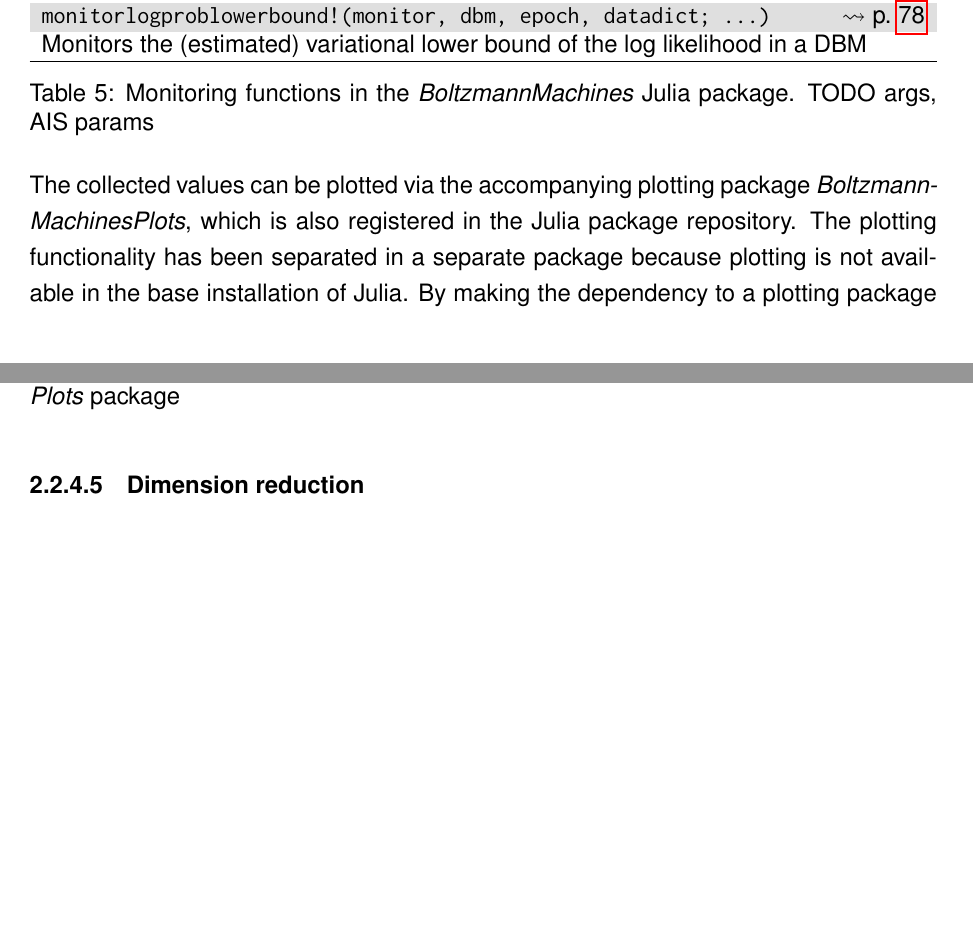
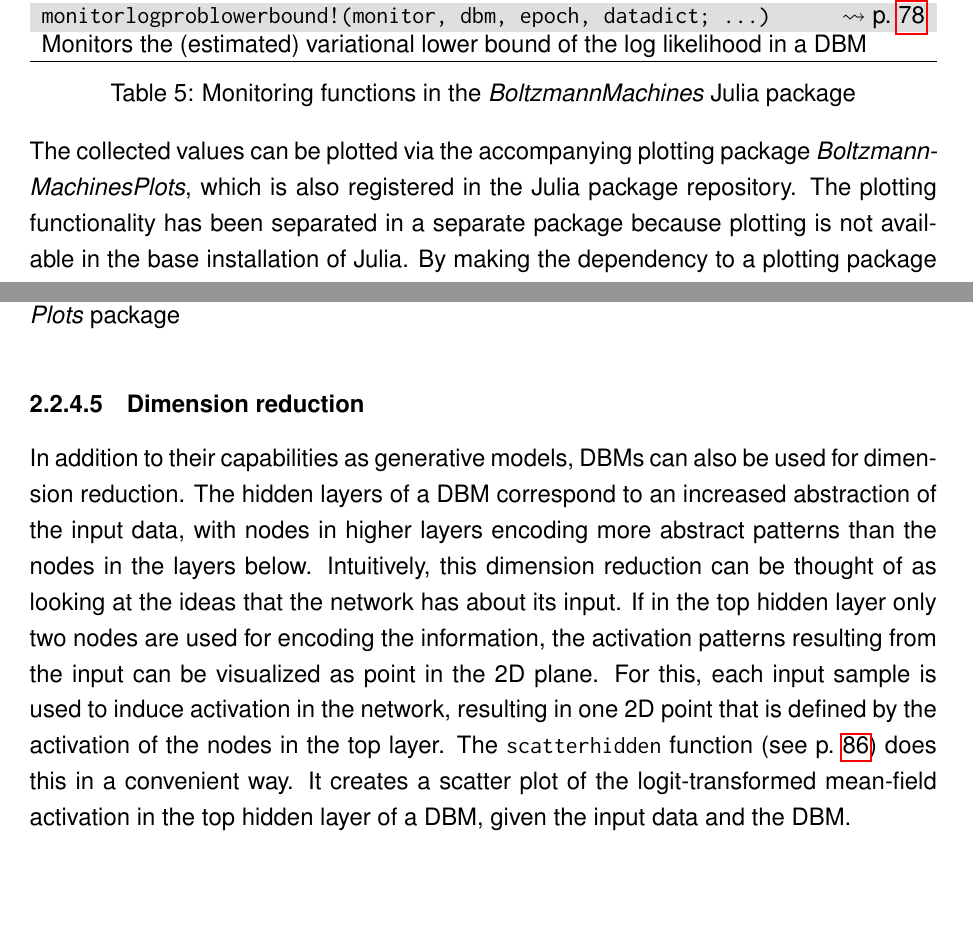
Before and after one commit to stefan-m-lenz/ThesisScHum, a LaTeX document (main.tex): two parts of pages 43 and 44 of 121, joined at a grey line, cut so that both start at the same text. Compiled offline with pdfLaTeX.

Commit message:
Dimension reduction erklärt, ohne Plot erst mal

```diff
--- a/main.tex
+++ b/main.tex
@@ -1270,7 +1270,7 @@
   Monitors the (estimated) variational lower bound of the log likelihood in a DBM \\
    \hline
 \end{tabularx}
-\caption{Monitoring functions in the \apkg{BoltzmannMachines} Julia package. TODO args,  AIS params}
+\caption{Monitoring functions in the \apkg{BoltzmannMachines} Julia package}
 \label{monfun}
 \end{table}
 
@@ -1304,7 +1304,14 @@
 
 \paragraph{Dimension reduction}
 
-
+In addition to their capabilities as generative models, DBMs can also be used for dimension reduction.
+The hidden layers of a DBM correspond to an increased abstraction of the input data,
+with nodes in higher layers encoding more abstract patterns than the nodes in the layers below.
+Intuitively, this dimension reduction can be thought of as looking at the ideas that the network has about its input.
+If in the top hidden layer only two nodes are used for encoding the information, the activation patterns resulting from the input can be visualized as point in the 2D plane.
+For this, each input sample is used to induce activation in the network, resulting in one 2D point that is defined by the activation of the nodes in the top layer.
+The \inlinecode{scatterhidden} function (see p.\ \pageref{bmplots_scatterhidden}) does this in a convenient way.
+It creates a scatter plot of the logit-transformed mean-field activation in the top hidden layer of a DBM, given the input data and the DBM.
 
 
 
```
